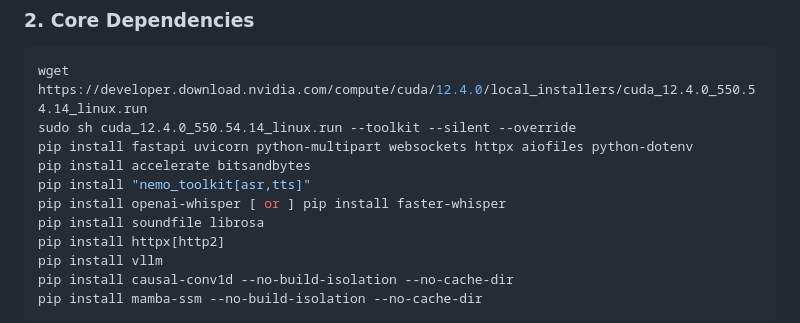
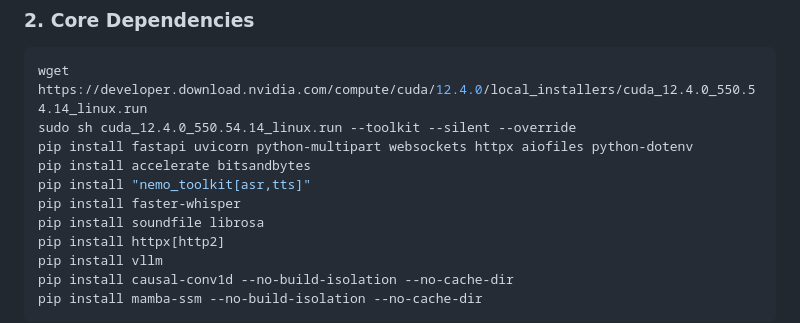
Before and after one commit to agreatopportunity/-NVIDIA-Nemotron-Voice-Agent---Quick-Start-Guide, a Markdown page: webserver/README.md, the part around the change. Rendered like a GitHub page.

```diff
--- a/webserver/README.md
+++ b/webserver/README.md
@@ -125,7 +125,7 @@ sudo sh cuda_12.4.0_550.54.14_linux.run --toolkit --silent --override
 pip install fastapi uvicorn python-multipart websockets httpx aiofiles python-dotenv
 pip install accelerate bitsandbytes
 pip install "nemo_toolkit[asr,tts]"
-pip install openai-whisper [ or ] pip install faster-whisper
+pip install faster-whisper
 pip install soundfile librosa
 pip install httpx[http2]
 pip install vllm
```
